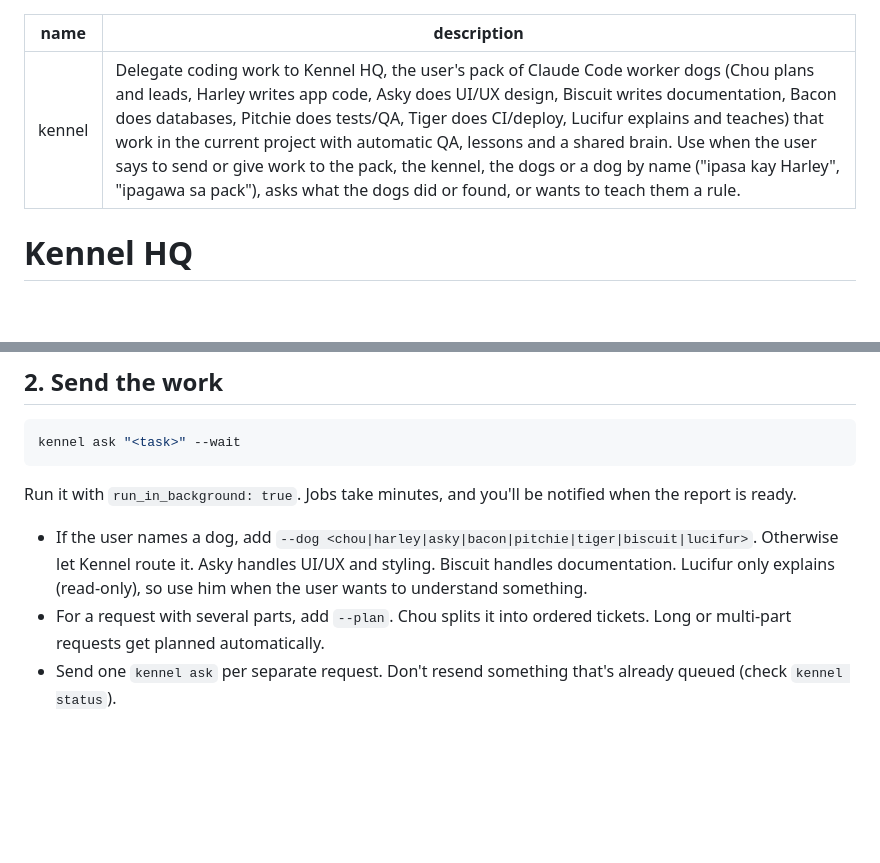
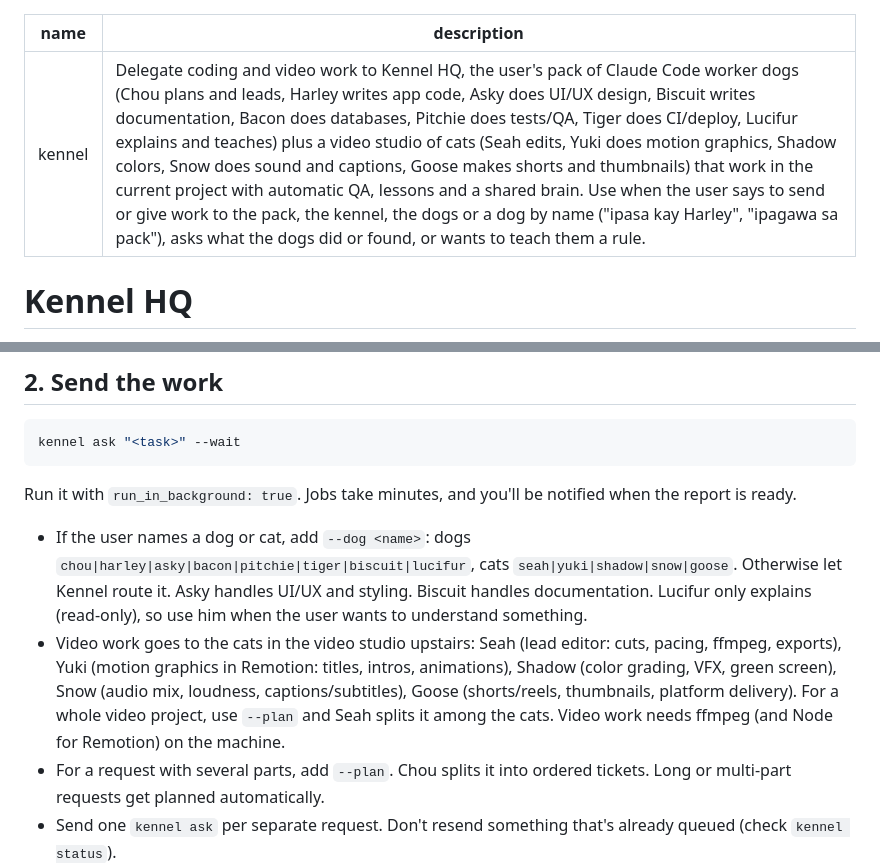
Before and after one commit to PrimeSalad/kennel-hq, a Markdown page: skills/kennel/SKILL.md, 2 parts joined by grey strips. Drawn GitHub-style; blank space fills up the shorter version.

```diff
--- a/skills/kennel/SKILL.md
+++ b/skills/kennel/SKILL.md
@@ -1,6 +1,6 @@
 ---
 name: kennel
-description: Delegate coding work to Kennel HQ, the user's pack of Claude Code worker dogs (Chou plans and leads, Harley writes app code, Asky does UI/UX design, Biscuit writes documentation, Bacon does databases, Pitchie does tests/QA, Tiger does CI/deploy, Lucifur explains and teaches) that work in the current project with automatic QA, lessons and a shared brain. Use when the user says to send or give work to the pack, the kennel, the dogs or a dog by name ("ipasa kay Harley", "ipagawa sa pack"), asks what the dogs did or found, or wants to teach them a rule.
+description: Delegate coding and video work to Kennel HQ, the user's pack of Claude Code worker dogs (Chou plans and leads, Harley writes app code, Asky does UI/UX design, Biscuit writes documentation, Bacon does databases, Pitchie does tests/QA, Tiger does CI/deploy, Lucifur explains and teaches) plus a video studio of cats (Seah edits, Yuki does motion graphics, Shadow colors, Snow does sound and captions, Goose makes shorts and thumbnails) that work in the current project with automatic QA, lessons and a shared brain. Use when the user says to send or give work to the pack, the kennel, the dogs or a dog by name ("ipasa kay Harley", "ipagawa sa pack"), asks what the dogs did or found, or wants to teach them a rule.
 ---
 
 # Kennel HQ
@@ -29,7 +29,8 @@ kennel ask "<task>" --wait
 
 Run it with `run_in_background: true`. Jobs take minutes, and you'll be notified when the report is ready.
 
-- If the user names a dog, add `--dog <chou|harley|asky|bacon|pitchie|tiger|biscuit|lucifur>`. Otherwise let Kennel route it. Asky handles UI/UX and styling. Biscuit handles documentation. Lucifur only explains (read-only), so use him when the user wants to understand something.
+- If the user names a dog or cat, add `--dog <name>`: dogs `chou|harley|asky|bacon|pitchie|tiger|biscuit|lucifur`, cats `seah|yuki|shadow|snow|goose`. Otherwise let Kennel route it. Asky handles UI/UX and styling. Biscuit handles documentation. Lucifur only explains (read-only), so use him when the user wants to understand something.
+- Video work goes to the cats in the video studio upstairs: Seah (lead editor: cuts, pacing, ffmpeg, exports), Yuki (motion graphics in Remotion: titles, intros, animations), Shadow (color grading, VFX, green screen), Snow (audio mix, loudness, captions/subtitles), Goose (shorts/reels, thumbnails, platform delivery). For a whole video project, use `--plan` and Seah splits it among the cats. Video work needs ffmpeg (and Node for Remotion) on the machine.
 - For a request with several parts, add `--plan`. Chou splits it into ordered tickets. Long or multi-part requests get planned automatically.
 - Send one `kennel ask` per separate request. Don't resend something that's already queued (check `kennel status`).
 
```
Also changed, not shown: README.md (+37 -17 lines), docs/office.png, 6 other files.
